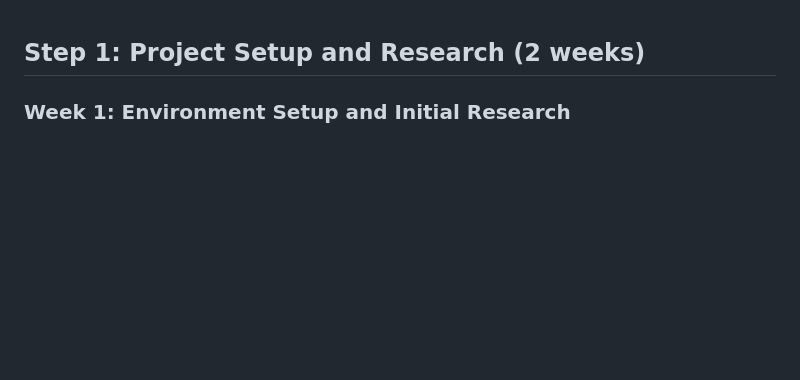
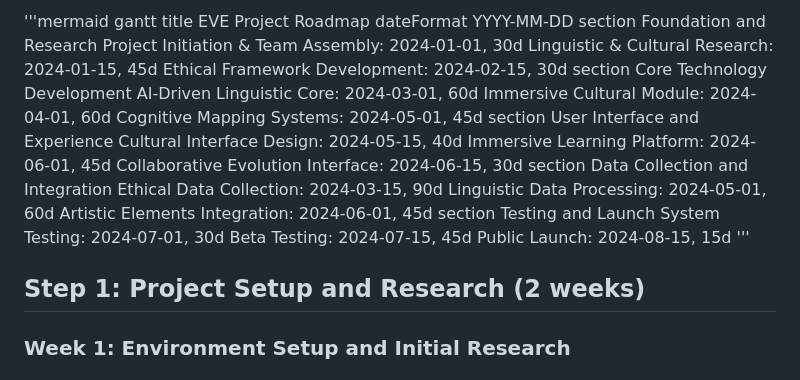
Before and after one commit to Git-Fg/Eve_Project, a Markdown page: DevPlan/Detailed/Step1.md, the part around the change. Rendered like a GitHub page; blank space fills up the shorter version.

```diff
--- a/DevPlan/Detailed/Step1.md
+++ b/DevPlan/Detailed/Step1.md
@@ -1,3 +1,29 @@
+'''mermaid
+gantt
+    title EVE Project Roadmap
+    dateFormat  YYYY-MM-DD
+    section Foundation and Research
+    Project Initiation & Team Assembly: 2024-01-01, 30d
+    Linguistic & Cultural Research: 2024-01-15, 45d
+    Ethical Framework Development: 2024-02-15, 30d
+    section Core Technology Development
+    AI-Driven Linguistic Core: 2024-03-01, 60d
+    Immersive Cultural Module: 2024-04-01, 60d
+    Cognitive Mapping Systems: 2024-05-01, 45d
+    section User Interface and Experience
+    Cultural Interface Design: 2024-05-15, 40d
+    Immersive Learning Platform: 2024-06-01, 45d
+    Collaborative Evolution Interface: 2024-06-15, 30d
+    section Data Collection and Integration
+    Ethical Data Collection: 2024-03-15, 90d
+    Linguistic Data Processing: 2024-05-01, 60d
+    Artistic Elements Integration: 2024-06-01, 45d
+    section Testing and Launch
+    System Testing: 2024-07-01, 30d
+    Beta Testing: 2024-07-15, 45d
+    Public Launch: 2024-08-15, 15d
+'''
+
 ## Step 1: Project Setup and Research (2 weeks)
 
 ### Week 1: Environment Setup and Initial Research
```
